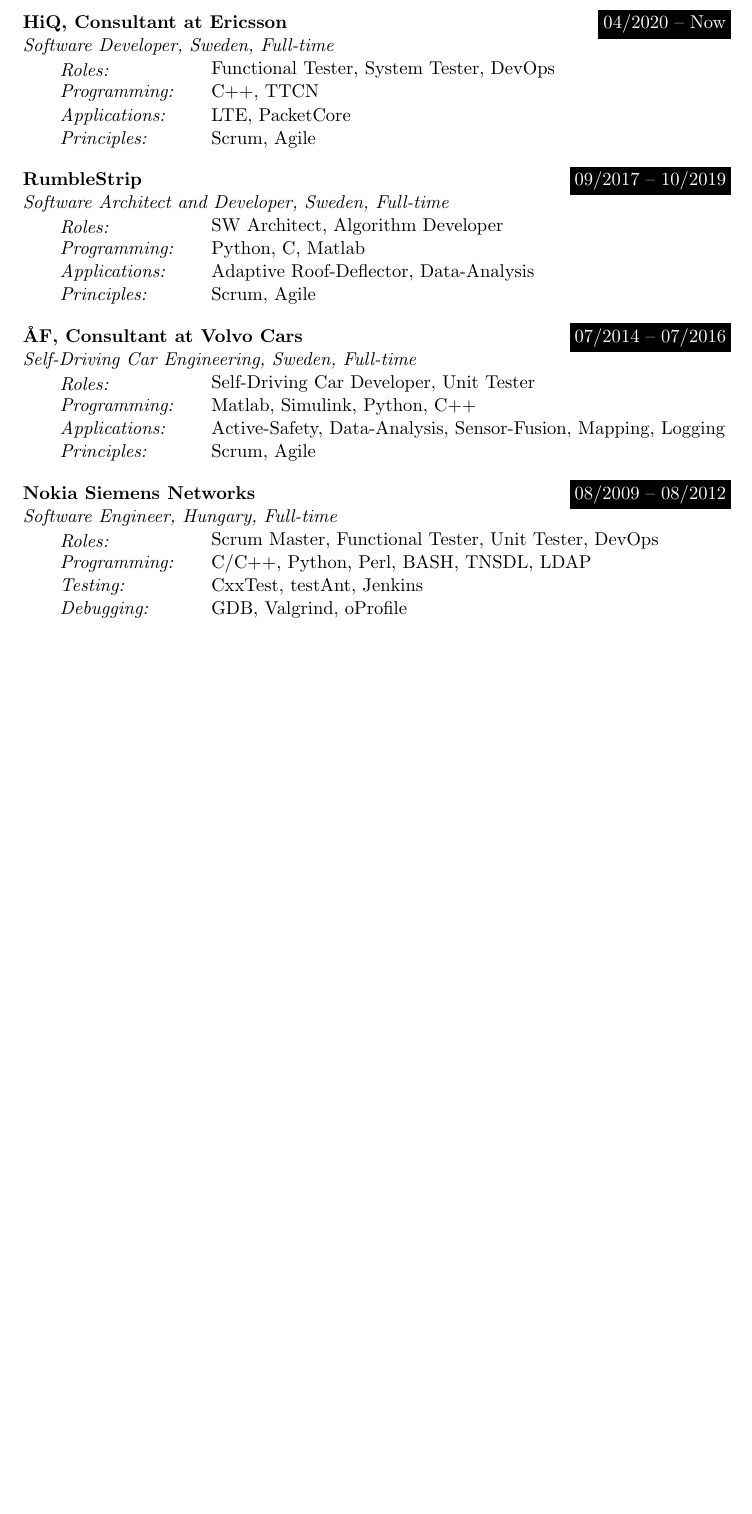
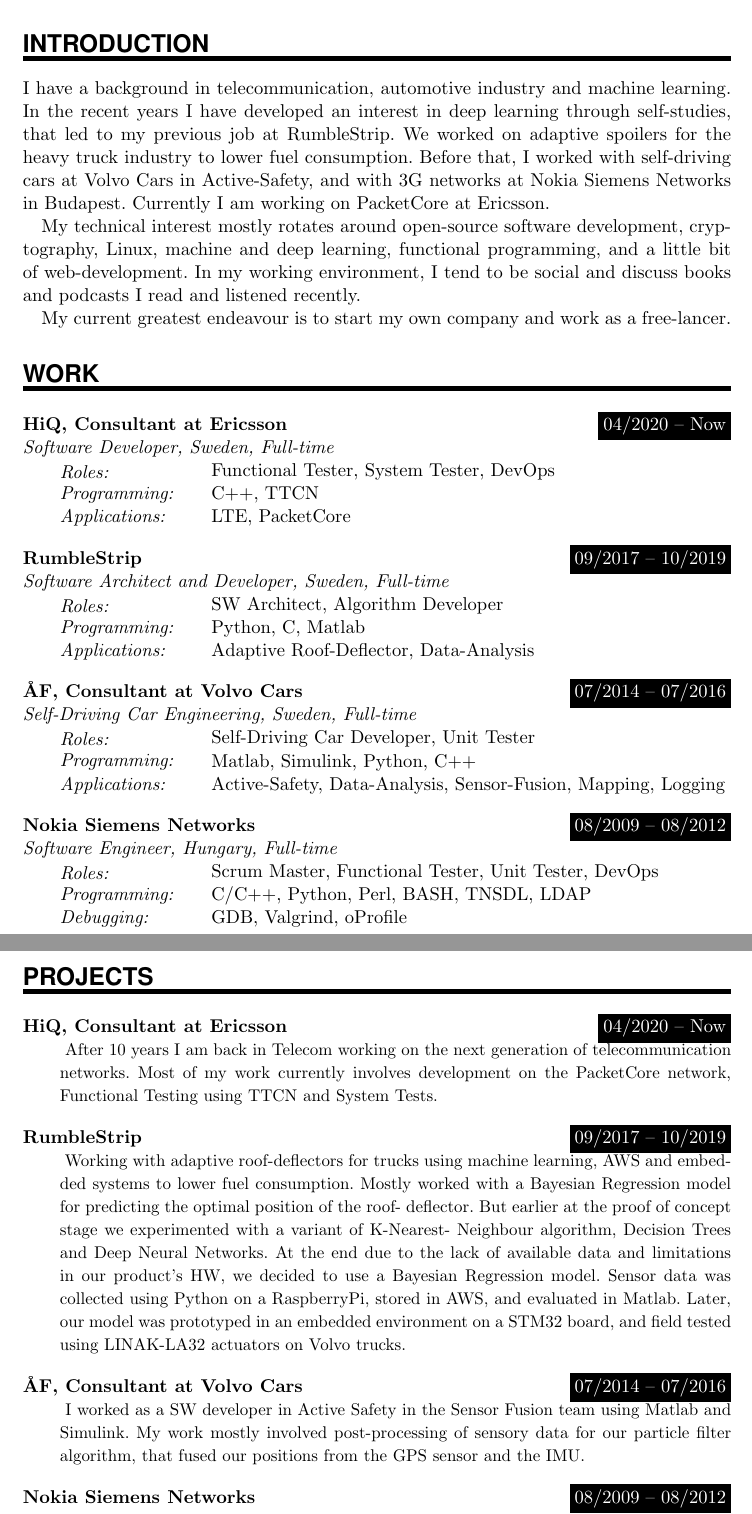
Before and after one commit to NagyAttila/CV, a LaTeX CV (CV_Attila_Nagy.tex): part of page 2 of 2 before the commit and two parts of pages 1 and 3 of 3 after it, the two joined at a grey line, cut at the place of the change, the shorter picture padded with empty space. Compiled offline with pdfLaTeX.

Commit message:
updating my CV for future adventures

```diff
--- a/CV_Attila_Nagy.tex
+++ b/CV_Attila_Nagy.tex
@@ -76,12 +76,18 @@
 		\normalsize \par
     }
 
-\newcommand{\WorkEntry}[4]{						% Same as \EducationEntry
-		\noindent \textbf{#1} \hfill 					% Jobname
+\newcommand{\WorkEntry}[4]{					        % Same as \EducationEntry
+		\noindent \textbf{#1} \hfill 				% Jobname
 		\colorbox{Black}{\color{White}#2} \par		% Duration
 		\noindent \textit{#3} \par					% Company
 		\noindent\hangindent=2em\hangafter=0 \small #4 	% Description
 		\normalsize \par}
+
+\newcommand{\ProjectEntry}[4]{
+		\noindent \textbf{#1} \hfill 	        	% Jobname
+		\colorbox{Black}{\color{White}#2} \par		% Duration
+		\noindent\hangindent=2em\hangafter=0 \small #3 	% Description
+		\normalsize \par \sepspace}
 
 
 
@@ -102,8 +108,72 @@
 \PersonalEntry{GitHub}{https://github.com/NagyAttila}
 %\PersonalEntry{HomePage}{https://nagyattila.tech}
 
-%%% Education
+\NewPart{Introduction}{}
+
+I have a background in telecommunication, automotive industry and machine learning. In the recent years I have developed an interest in deep learning through self-studies, that led to my previous job at RumbleStrip. We worked on adaptive spoilers for the heavy truck industry to lower fuel consumption. Before that, I worked with self-driving cars at Volvo Cars in Active-Safety, and with 3G networks at Nokia Siemens Networks in Budapest. Currently I am working on PacketCore at Ericsson.
+
+My technical interest mostly rotates around open-source software development, cryptography, Linux, machine and deep learning, functional programming, and a little bit of web-development. In my working environment, I tend to be social and discuss books and podcasts I read and listened recently.
+
+My current greatest endeavour is to start my own company and work as a free-lancer.
+
+  %Most of my personal life I like to spend in nature doing sports like climbing, yoga, running, hiking and camping. When the winters are too rough on me, I like to indulge myself in board game nights and old science fiction movies from the 50's. Furthermore, I have great interest in culinary pleasures. As one of my hobbies, I build a thermostat box to be able experiment with different food fermentation methods. One of my success stories is tempeh from chickpeas, and currently focusing on fermentation with lentils and rice. As a final interest, I have good stories from my travels in Southeast Asia involving rocket launchers in Cambodia, acrobatics with monkeys in Indonesia, finding skeleton remains in a cave on The Philippines, and many more.
+
+%%% Work
 %%% ------------------------------------------------------------
+\NewPart{Work}{}
+
+\WorkEntry{HiQ, Consultant at Ericsson}{04/2020 -- Now}{Software Developer, Sweden, Full-time}
+
+\SkillsEntry{Roles:}{Functional Tester, System Tester, DevOps}
+
+\SkillsEntry{Programming:}{C++, TTCN}
+
+\SkillsEntry{Applications:}{LTE, PacketCore}
+
+%\SkillsEntry{Principles:}{Scrum, Agile}
+
+\sepspace
+
+\WorkEntry{RumbleStrip}{09/2017 -- 10/2019}{Software Architect and Developer, Sweden, Full-time}
+
+\SkillsEntry{Roles:}{SW Architect, Algorithm Developer}
+
+\SkillsEntry{Programming:}{Python, C, Matlab}
+
+\SkillsEntry{Applications:}{Adaptive Roof-Deflector, Data-Analysis}
+
+%\SkillsEntry{Principles:}{Scrum, Agile}
+
+\sepspace
+
+\WorkEntry{ÅF, Consultant at Volvo Cars}{07/2014 -- 07/2016}{Self-Driving Car Engineering, Sweden, Full-time}
+
+\SkillsEntry{Roles:}{Self-Driving Car Developer, Unit Tester}
+
+\SkillsEntry{Programming:}{Matlab, Simulink, Python, C++}
+
+\SkillsEntry{Applications:}{Active-Safety, Data-Analysis, Sensor-Fusion, Mapping, Logging}
+
+%\SkillsEntry{Principles:}{Scrum, Agile}
+
+\sepspace
+
+\WorkEntry{Nokia Siemens Networks}{08/2009 -- 08/2012}{Software Engineer, Hungary, Full-time}
+
+\SkillsEntry{Roles:}{Scrum Master, Functional Tester, Unit Tester, DevOps}
+
+\SkillsEntry{Programming:}{C/C++, Python, Perl, BASH, TNSDL, LDAP}
+
+%\SkillsEntry{Testing:}{CxxTest, testAnt, Jenkins}
+
+\SkillsEntry{Debugging:}{GDB, Valgrind, oProfile}
+
+%\SkillsEntry{Principles:}{Scrum, Agile, TDD}
+
+\clearpage
+
+%%%% Education
+%%%% ------------------------------------------------------------
 \NewPart{Education}{}
 
 \EducationEntry{Deep Learning Nanodegree}{01/2017 -- 06/2017}
@@ -141,45 +207,0 @@
-\WorkEntry{HiQ, Consultant at Ericsson}{04/2020 -- Now}{Software Developer, Sweden, Full-time}
-
-\SkillsEntry{Roles:}{Functional Tester, System Tester, DevOps}
-
-\SkillsEntry{Programming:}{C++, TTCN}
-
-\SkillsEntry{Applications:}{LTE, PacketCore}
-
-\SkillsEntry{Principles:}{Scrum, Agile}
-
-\sepspace
-
-\WorkEntry{RumbleStrip}{09/2017 -- 10/2019}{Software Architect and Developer, Sweden, Full-time}
-
-\SkillsEntry{Roles:}{SW Architect, Algorithm Developer}
-
-\SkillsEntry{Programming:}{Python, C, Matlab}
-
-\SkillsEntry{Applications:}{Adaptive Roof-Deflector, Data-Analysis}
-
-\SkillsEntry{Principles:}{Scrum, Agile}
-
-\sepspace
-
-\WorkEntry{ÅF, Consultant at Volvo Cars}{07/2014 -- 07/2016}{Self-Driving Car Engineering, Sweden, Full-time}
-
-\SkillsEntry{Roles:}{Self-Driving Car Developer, Unit Tester}
-
-\SkillsEntry{Programming:}{Matlab, Simulink, Python, C++}
-
-\SkillsEntry{Applications:}{Active-Safety, Data-Analysis, Sensor-Fusion, Mapping, Logging}
-
-\SkillsEntry{Principles:}{Scrum, Agile}
-
-\sepspace
-
-\WorkEntry{Nokia Siemens Networks}{08/2009 -- 08/2012}{Software Engineer, Hungary, Full-time}
-
-\SkillsEntry{Roles:}{Scrum Master, Functional Tester, Unit Tester, DevOps}
-
-\SkillsEntry{Programming:}{C/C++, Python, Perl, BASH, TNSDL, LDAP}
-
-\SkillsEntry{Testing:}{CxxTest, testAnt, Jenkins}
-
-\SkillsEntry{Debugging:}{GDB, Valgrind, oProfile}
@@ -205,7 +230,31 @@
 
-% \NewPart{References}{}
-% \ReferenceEntry{David Andersson}{}{}
-% \SkillsEntry{Phone:}{+46 735803819}
-% \SkillsEntry{Email:}{david.andersson@nvidia.com}
-% \SkillsEntry{From:}{Volvo Cars Corporation}
-% \sepspace
+\NewPart{Projects}{}
+
+\ProjectEntry{HiQ, Consultant at Ericsson}{04/2020 -- Now}
+{
+    After 10 years I am back in Telecom working on the next generation of telecommunication networks. Most of my work
+    currently involves development on the PacketCore network, Functional Testing using TTCN and System Tests.
+}
+
+\ProjectEntry{RumbleStrip}{09/2017 -- 10/2019}
+{
+    Working with adaptive roof-deflectors for trucks using machine learning, AWS and embedded systems to lower fuel
+    consumption.  Mostly worked with a Bayesian Regression model for predicting the optimal position of the roof-
+    deflector.  But earlier at the proof of concept stage we experimented with a variant of K-Nearest- Neighbour
+    algorithm, Decision Trees and Deep Neural Networks.  At the end due to the lack of available data and limitations in
+    our product's HW, we decided to use a Bayesian Regression model.  Sensor data was collected using Python on a
+    RaspberryPi, stored in AWS, and evaluated in Matlab.  Later, our model was prototyped in an embedded environment on
+    a STM32 board, and field tested using LINAK-LA32 actuators on Volvo trucks.
+}
+
+\ProjectEntry{ÅF, Consultant at Volvo Cars}{07/2014 -- 07/2016}
+{
+    I worked as a SW developer in Active Safety in the Sensor Fusion team using Matlab and Simulink.  My work mostly
+    involved post-processing of sensory data for our particle filter algorithm, that fused our positions from the GPS
+    sensor and the IMU.
+}
+
+\ProjectEntry{Nokia Siemens Networks}{08/2009 -- 08/2012}
+{
+    As part of the HLR and DXA teams for 3G development, I worked in a cross-functional team, doing testing, coding and
+    maintenance using C++ and Python.
```
Also changed, not shown: CV_Attila_Nagy.pdf, CV_Attila_Nagy.tex (31 more changed lines), 1 other file.
